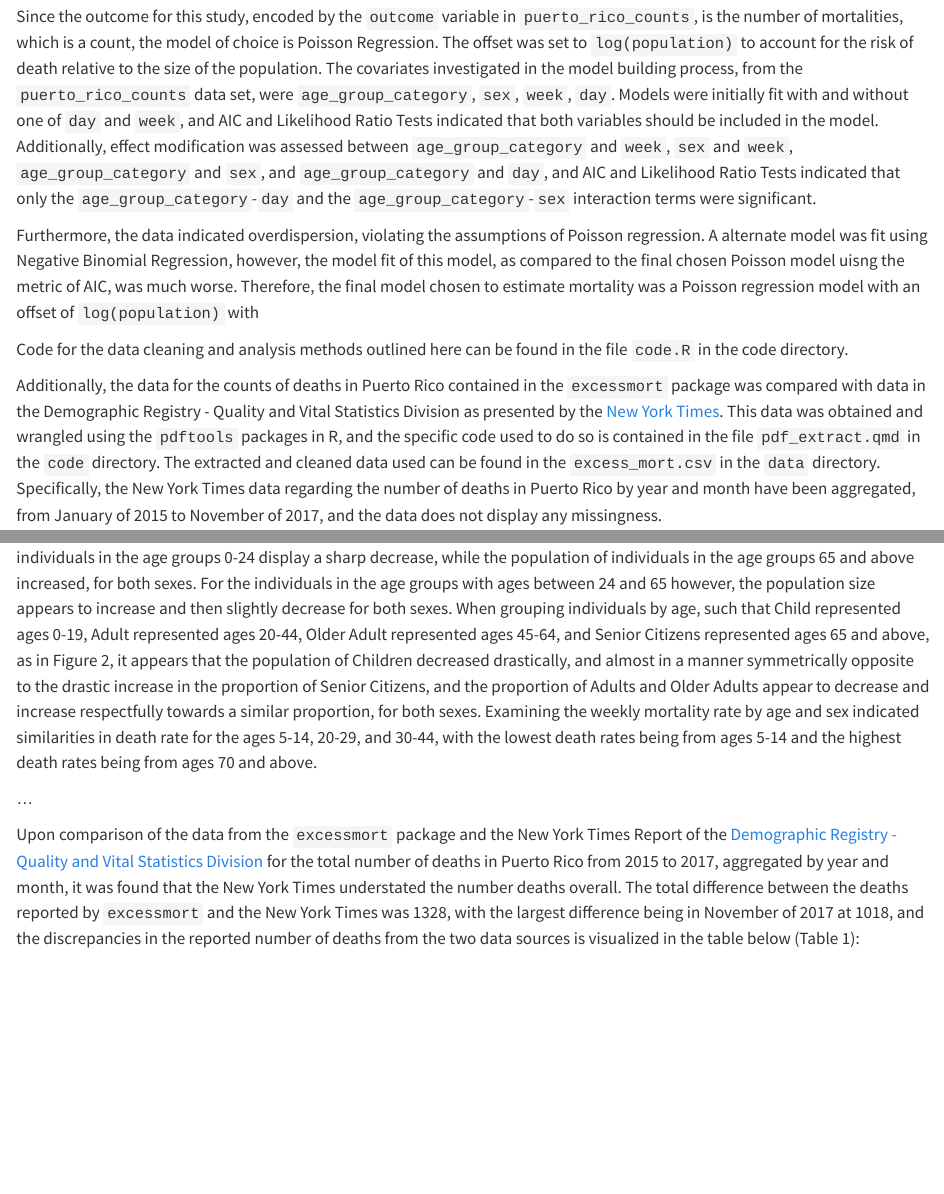
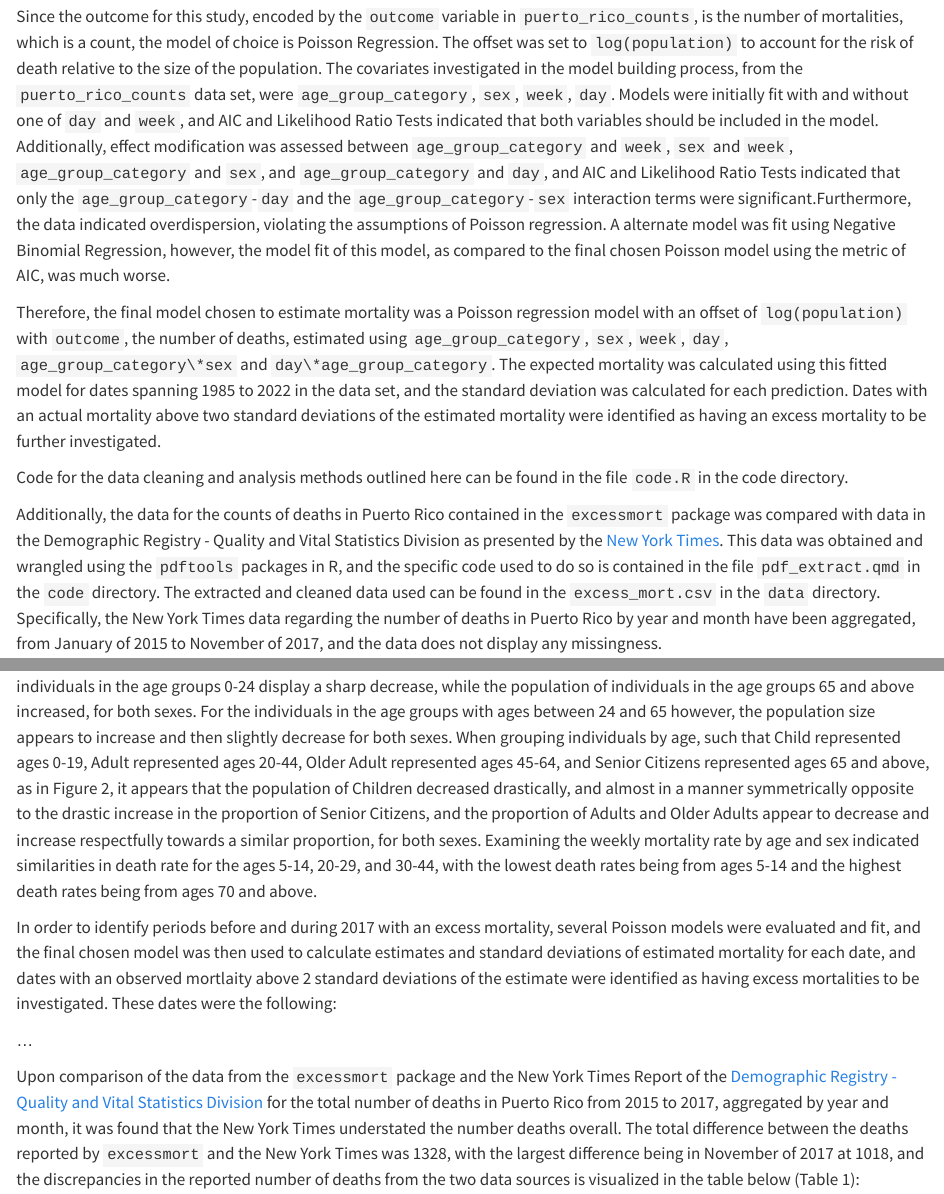
Before and after one commit to harshi-saha/bst260-final, a Quarto document (code/final-project.qmd): the page in a window 1100 px wide, from 2900 px down, and a second part further down, joined at a grey line. Rendered offline with R 4.5, knitr and Pandoc in place of Quarto, with nearby package versions.

Commit message:
added to report

```diff
--- a/code/final-project.qmd
+++ b/code/final-project.qmd
@@ -42,11 +42,12 @@ Then, the number of deaths for each week was aggregated, by age and sex, and the
 
 Based on the plot above, age groups with similar death rates were combined into larger groups, specifically, ages 5-14, 20-29, 30-44 were combined to create a new column `age_group_category` such that the values in the `age_group_category` column were 0-4, 5-14, 15-19, 20-29, 30-44, 45-49, 50-54, 55-59, 60-64, 70-74, 75-79, 80-84, and 85 and above.
 
+Since the outcome for this study, encoded by the `outcome` variable in `puerto_rico_counts`, is the number of mortalities, which is a count, the model of choice is Poisson Regression. The offset was set to `log(population)` to account for the risk of death relative to the size of the population. The covariates investigated in the model building process, from the `puerto_rico_counts` data set, were `age_group_category`, `sex`, `week`, `day`. Models were initially fit with and without one of `day` and `week`, and AIC and Likelihood Ratio Tests indicated that both variables should be included in the model. Additionally, effect modification was assessed between `age_group_category` and `week`, `sex` and `week`, `age_group_category` and `sex`, and `age_group_category` and `day`, and AIC and Likelihood Ratio Tests indicated that only the `age_group_category`-`day`
+and the `age_group_category`-`sex` interaction terms were significant.Furthermore, the data indicated overdispersion, violating the assumptions of Poisson regression. A alternate model was fit using Negative Binomial Regression, however, the model fit of this model, as compared to the final chosen Poisson model using the metric of AIC, was much worse.
 
-Since the outcome for this study, encoded by the `outcome` variable in `puerto_rico_counts`, is the number of mortalities, which is a count, the model of choice is Poisson Regression. The offset was set to `log(population)` to account for the risk of death relative to the size of the population. The covariates investigated in the model building process, from the `puerto_rico_counts` data set, were `age_group_category`, `sex`, `week`, `day`. Models were initially fit with and without one of `day` and `week`, and AIC and Likelihood Ratio Tests indicated that both variables should be included in the model. Additionally, effect modification was assessed between `age_group_category` and `week`, `sex` and `week`, `age_group_category` and `sex`, and `age_group_category` and `day`, and AIC and Likelihood Ratio Tests indicated that only the `age_group_category`-`day`
-and the `age_group_category`-`sex` interaction terms were significant.
+Therefore, the final model chosen to estimate mortality was a Poisson regression model with an offset of `log(population)` with `outcome`, the number of deaths, estimated using `age_group_category`, `sex`, `week`, `day`, `age_group_category\*sex` and ` day\*age_group_category`. The expected mortality was calculated using this fitted model for dates spanning 1985 to 2022 in the data set, and the standard deviation was calculated for each prediction. Dates with an actual mortality above two standard deviations of the estimated mortality were identified as having an excess mortality to be further investigated.
 
-Furthermore, the data indicated overdispersion, violating the assumptions of Poisson regression. A alternate model was fit using Negative Binomial Regression, however, the model fit of this model, as compared to the final chosen Poisson model uisng the metric of AIC, was much worse. Therefore, the final model chosen to estimate mortality was a Poisson regression model with an offset of `log(population)` with
+
 
 Code for the data cleaning and analysis methods outlined here can be found in the file `code.R` in the code directory.
 
@@ -55,6 +56,9 @@ Additionally, the data for the counts of deaths in Puerto Rico contained in the
 **Results:**
 
 In examining the population sizes of Puerto Rico by age group and sex, as seen in Figure 1, from 1985 to 2002, the population of individuals in the age groups 0-24 display a sharp decrease, while the population of individuals in the age groups 65 and above increased, for both sexes. For the individuals in the age groups with ages between 24 and 65 however, the population size appears to increase and then slightly decrease for both sexes. When grouping individuals by age, such that Child represented ages 0-19, Adult represented ages 20-44, Older Adult represented ages 45-64, and Senior Citizens represented ages 65 and above, as in Figure 2, it appears that the population of Children decreased drastically, and almost in a manner symmetrically opposite to the drastic increase in the proportion of Senior Citizens, and the proportion of Adults and Older Adults appear to decrease and increase respectfully towards a similar proportion, for both sexes. Examining the weekly mortality rate by age and sex indicated similarities in death rate for the ages  5-14, 20-29, and 30-44, with the lowest death rates being from ages 5-14 and the highest death rates being from ages 70 and above.
+
+
+In order to identify periods before and during 2017 with an excess mortality, several Poisson models were evaluated and fit, and the final chosen model was then used to calculate estimates and standard deviations of estimated mortality for each date, and dates with an observed mortlaity above 2 standard deviations of the estimate were identified as having excess mortalities to be investigated. These dates were the following:
 
 ...
 
```
Also changed, not shown: data/population3.jpg (deleted).
